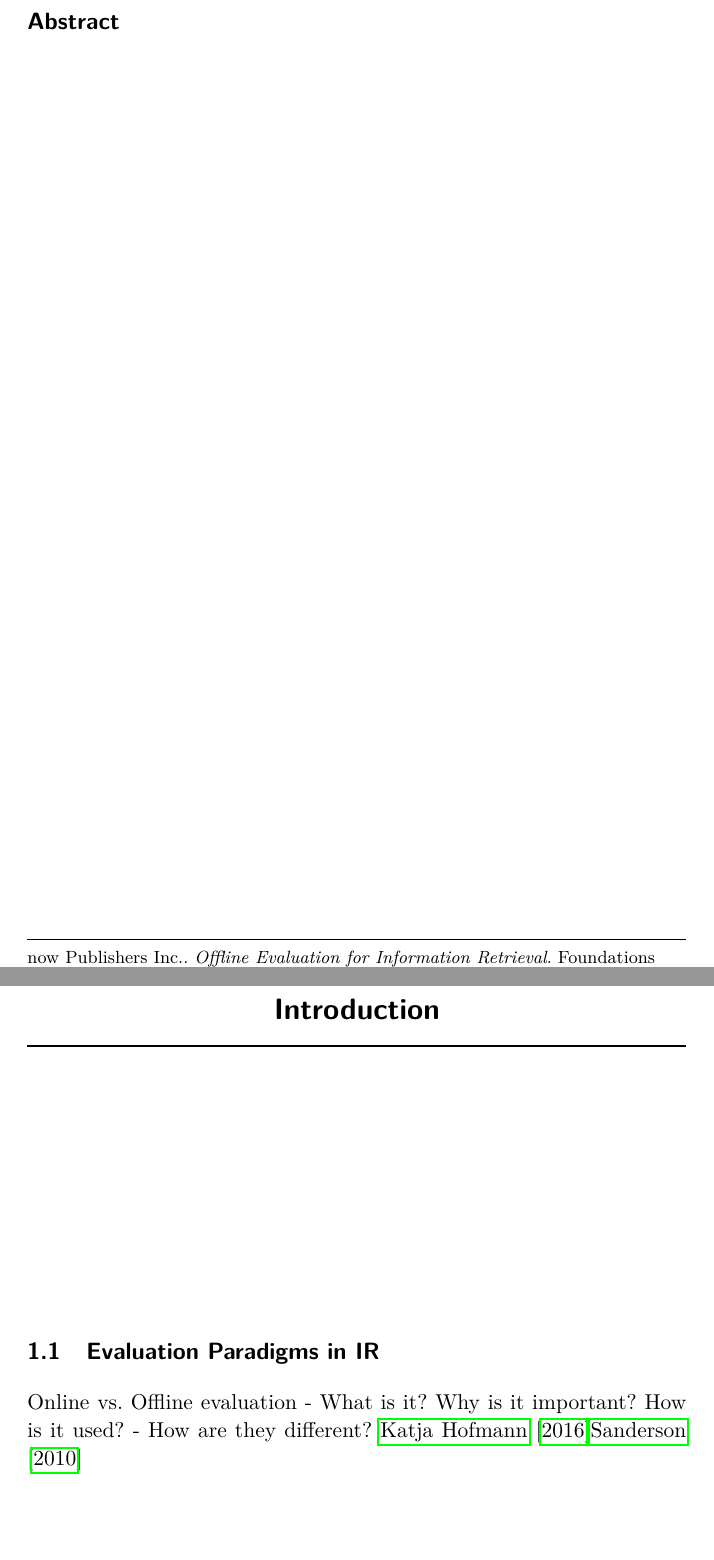
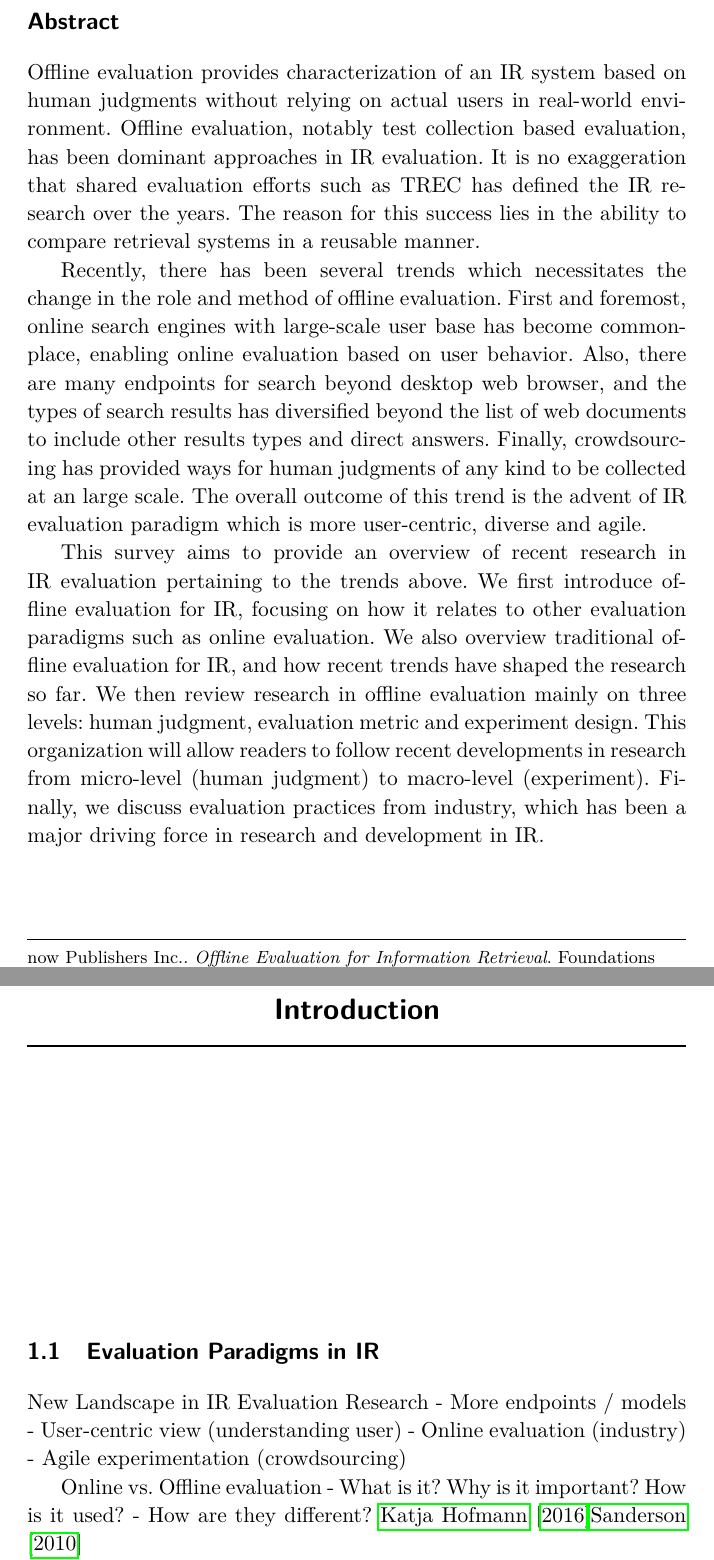
Before and after one commit to jykim/fntir, a LaTeX thesis (fntir_offline_evaluation.tex): two parts of pages 3 and 4 of 15, joined at a grey line, cut so that both start at the same text, the shorter picture padded with empty space. Compiled offline with pdfLaTeX.

Commit message:
Updated abstract

```diff
--- a/fntir_offline_evaluation.tex
+++ b/fntir_offline_evaluation.tex
@@ -46,6 +46,12 @@
 \mainmatter
 
 \begin{abstract}
+Offline evaluation provides characterization of an IR system based on human judgments without relying on actual users in real-world environment. Offline evaluation, notably test collection based evaluation, has been dominant approaches in IR evaluation. It is no exaggeration that shared evaluation efforts such as TREC has defined the IR research over the years. The reason for this success lies in the ability to compare retrieval systems in a reusable manner.
+
+Recently, there has been several trends which necessitates the change in the role and method of offline evaluation. First and foremost, online search engines with large-scale user base has become commonplace, enabling online evaluation based on user behavior. Also, there are many endpoints for search beyond desktop web browser, and the types of search results has diversified beyond the list of web documents to include other results types and direct answers. Finally, crowdsourcing has provided ways for human judgments of any kind to be collected at an large scale. The overall outcome of this trend is the advent of IR evaluation paradigm which is more user-centric, diverse and agile.
+
+This survey aims to provide an overview of recent research in IR evaluation pertaining to the trends above. We first introduce offline evaluation for IR, focusing on how it relates to other evaluation paradigms such as online evaluation. We also overview traditional offline evaluation for IR, and how recent trends have shaped the research so far. We then review research in offline evaluation mainly on three levels: human judgment, evaluation metric and experiment design. This organization will allow readers to follow recent developments in research from micro-level (human judgment) to macro-level (experiment). Finally, we discuss evaluation practices from industry, which has been a major driving force in research and development in IR.
+
 
 \end{abstract}
 
@@ -54,6 +60,11 @@
 
 \section{Evaluation Paradigms in IR}
 
+New Landscape in IR Evaluation Research
+- More endpoints / models
+- User-centric view (understanding user)
+- Online evaluation (industry)
+- Agile experimentation (crowdsourcing)
 
 Online vs. Offline evaluation
 - What is it? Why is it important? How is it used?
```
Also changed, not shown: ch2_crowdsourcing.bib (+1 -1 lines), fntir_offline_evaluation.pdf.
